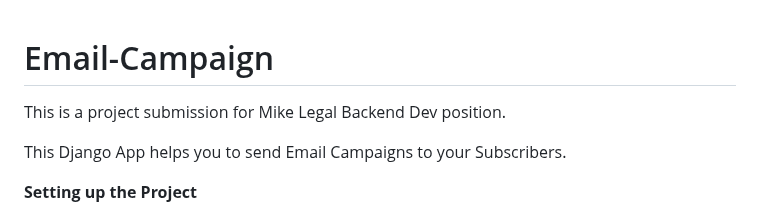
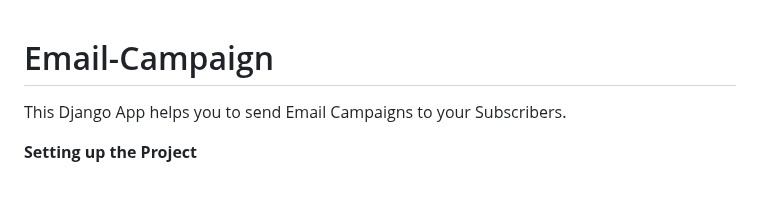
Before and after one commit to YashTote/Email-Campaign, a Markdown page: README.md, the part around the change. Rendered like a GitHub page; blank space fills up the shorter version.

```diff
--- a/README.md
+++ b/README.md
@@ -1,6 +1,4 @@
 # Email-Campaign
-
-This is a project submission for Mike Legal Backend Dev position.
 
 This Django App helps you to send Email Campaigns to your Subscribers.
 
```
